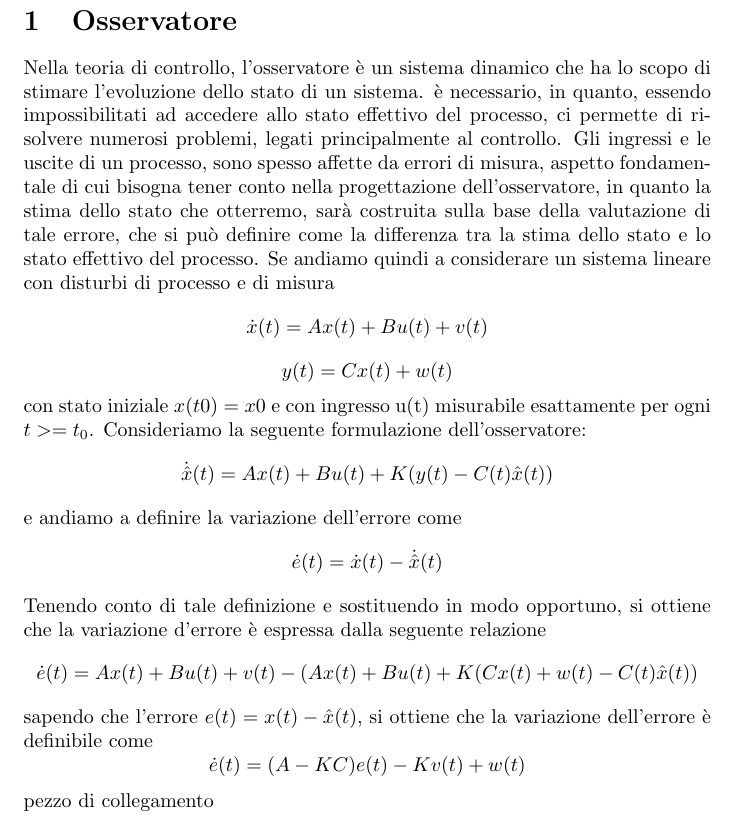
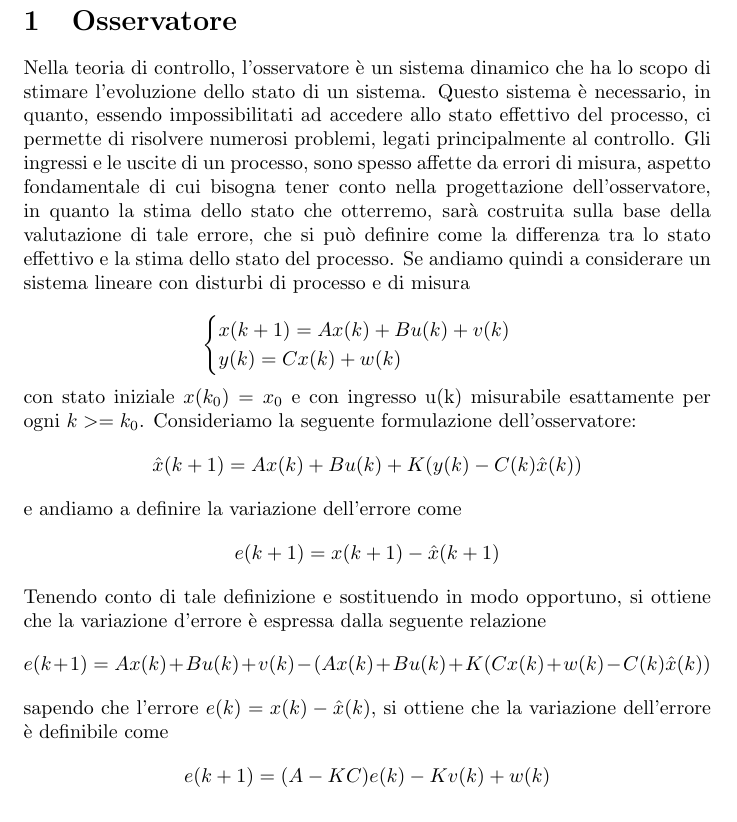
Before and after one commit to antlanc7/ProgettoKalman, a LaTeX document (latex/osservatoredikalman.tex): part of the page, cut so that both start at the same text. Compiled offline with pdfLaTeX.

Commit message:
osservatore di kalman

```diff
--- a/latex/osservatoredikalman.tex
+++ b/latex/osservatoredikalman.tex
@@ -1,21 +1,28 @@
 \documentclass{article}
 \usepackage[utf8]{inputenc}
+\usepackage{amsmath}
+
 \begin{document}
 \section{Osservatore}
-Nella teoria di controllo, l'osservatore è un sistema dinamico che ha lo scopo di stimare l'evoluzione dello stato di un sistema. è necessario, in quanto, essendo impossibilitati ad accedere allo stato effettivo del processo, ci permette di risolvere numerosi problemi, legati principalmente al controllo. Gli ingressi e le uscite di un processo, sono spesso affette da errori di misura, aspetto fondamentale di cui bisogna  tener conto  nella progettazione dell'osservatore, in quanto la stima dello stato che otterremo, sarà costruita sulla base della valutazione di tale errore, che si può definire come la differenza tra la stima dello stato e lo stato effettivo del processo.
+Nella teoria di controllo, l'osservatore è un sistema dinamico che ha lo scopo di stimare l'evoluzione dello stato di un sistema. Questo sistema è necessario, in quanto, essendo impossibilitati ad accedere allo stato effettivo del processo, ci permette di risolvere numerosi problemi, legati principalmente al controllo. Gli ingressi e le uscite di un processo, sono spesso affette da errori di misura, aspetto fondamentale di cui bisogna  tener conto  nella progettazione dell'osservatore, in quanto la stima dello stato che otterremo, sarà costruita sulla base della valutazione di tale errore, che si può definire come la differenza tra lo stato effettivo e la stima dello stato del processo.
 Se andiamo quindi a considerare un sistema lineare con disturbi di processo e di misura
-\[\dot{x}(t)=Ax(t)+Bu(t)+v(t)\]
-\[y(t)=Cx(t)+ w(t)\]
-con stato iniziale $x(t0)=x0$ e con ingresso u(t) misurabile  esattamente per ogni $t>=t_{0}$.
+
+\[
+\begin{cases}
+x(k+1)=Ax(k)+Bu(k)+v(k)\\
+y(k)=Cx(k)+ w(k)
+\end{cases}
+\]
+con stato iniziale $x(k_0)=x_0$ e con ingresso u(k) misurabile  esattamente per ogni $k>=k_0$.
 Consideriamo la seguente formulazione dell'osservatore:
-\[\dot{\hat{x}}(t)=Ax(t)+Bu(t)+K(y(t)-C(t)\hat{x}(t))\]
+\[\hat{x}(k+1)=Ax(k)+Bu(k)+K(y(k)-C(k)\hat{x}(k))\]
 e andiamo a definire la variazione dell'errore come
-\[\dot{e}(t)=\dot{x}(t)-\dot{\hat{x}}(t)\]
+\[{e}(k+1)={x}(k+1)-{\hat{x}}(k+1)\]
 Tenendo conto di tale definizione e sostituendo in modo opportuno, si ottiene che la variazione d'errore è espressa dalla seguente relazione
-\[\dot{e}(t)=Ax(t)+Bu(t)+v(t)-(Ax(t)+Bu(t)+K(Cx(t)+w(t)-C(t)\hat{x}(t))\]
-sapendo che l'errore $e(t)=x(t)-\hat{x}(t)$, si ottiene che la variazione dell'errore è definibile come
-\[\dot{e}(t)=(A-KC)e(t)-Kv(t)+w(t)\]
-pezzo di collegamento
+\[{e}(k+1)=Ax(k)+Bu(k)+v(k)-(Ax(k)+Bu(k)+K(Cx(k)+w(k)-C(k)\hat{x}(k))\]
+sapendo che l'errore $e(k)=x(k)-\hat{x}(k)$, si ottiene che la variazione dell'errore è definibile come
+\[{e}(k+1)=(A-KC)e(k)-Kv(k)+w(k)\]
+
 
 
 
```
Also changed, not shown: latex/osservatoredikalman.pdf.
